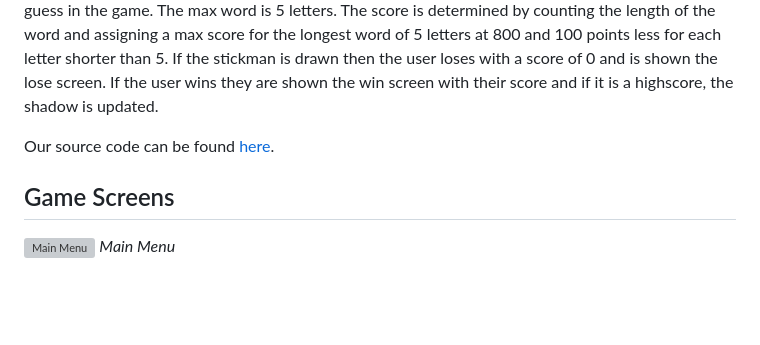
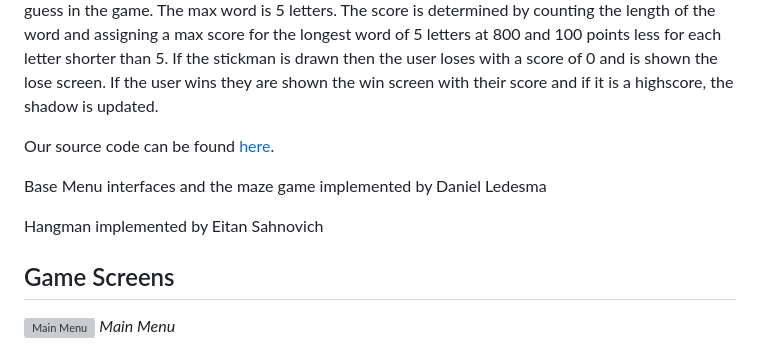
Before and after one commit to dledesma199/GameBundle_EEC172Final, a Markdown page: README.md, the part around the change. Drawn GitHub-style; blank space fills up the shorter version; grey boxes are pictures that could not be loaded.

```diff
--- a/README.md
+++ b/README.md
@@ -10,6 +10,9 @@ The game bundle is a device that contains two pre-loaded games and a menu interf
 
 Our source code can be found [here](https://github.com/dledesma2000/GameBundle_EEC172Final.git).
 
+Base Menu interfaces and the maze game implemented by Daniel Ledesma
+
+Hangman implemented by Eitan Sahnovich
 ## Game Screens
 
 ![Main Menu](./media/main_menu.jpg)
```
